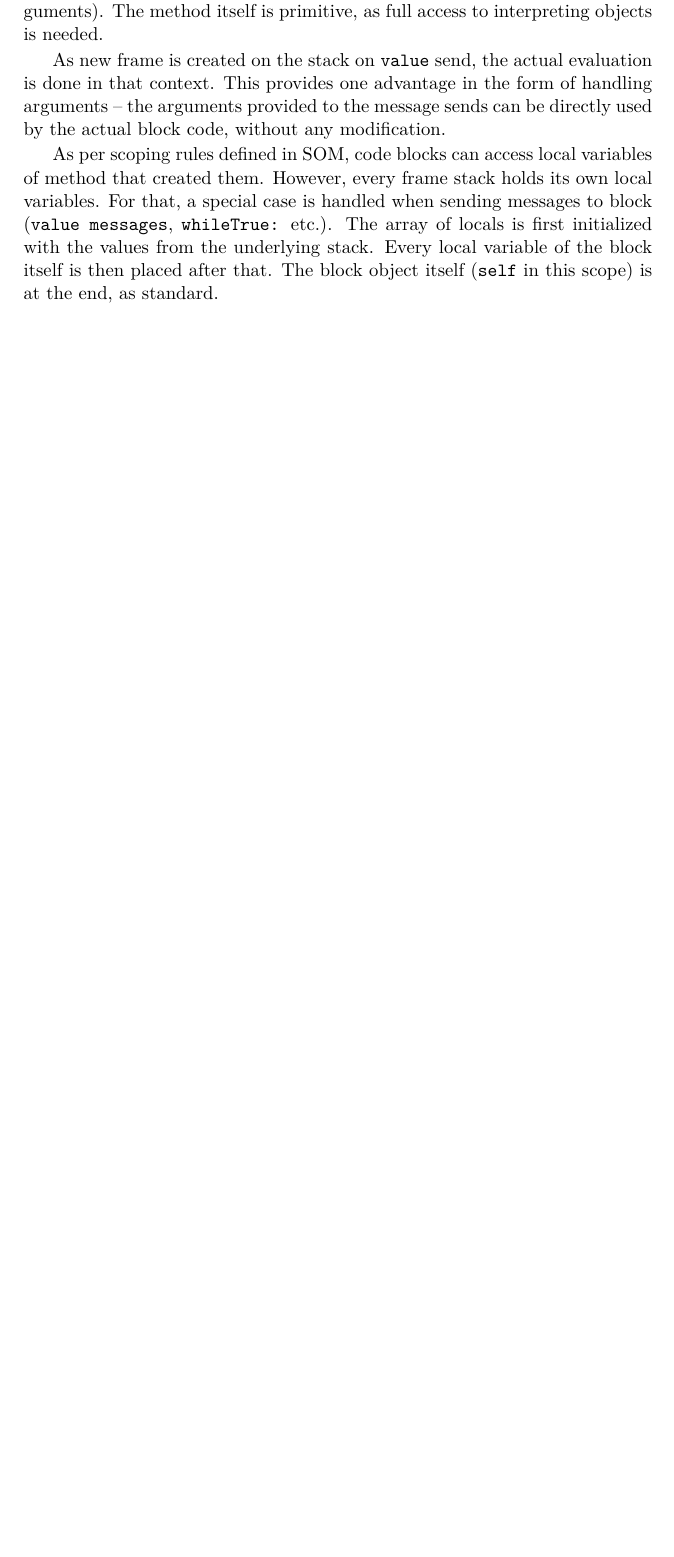
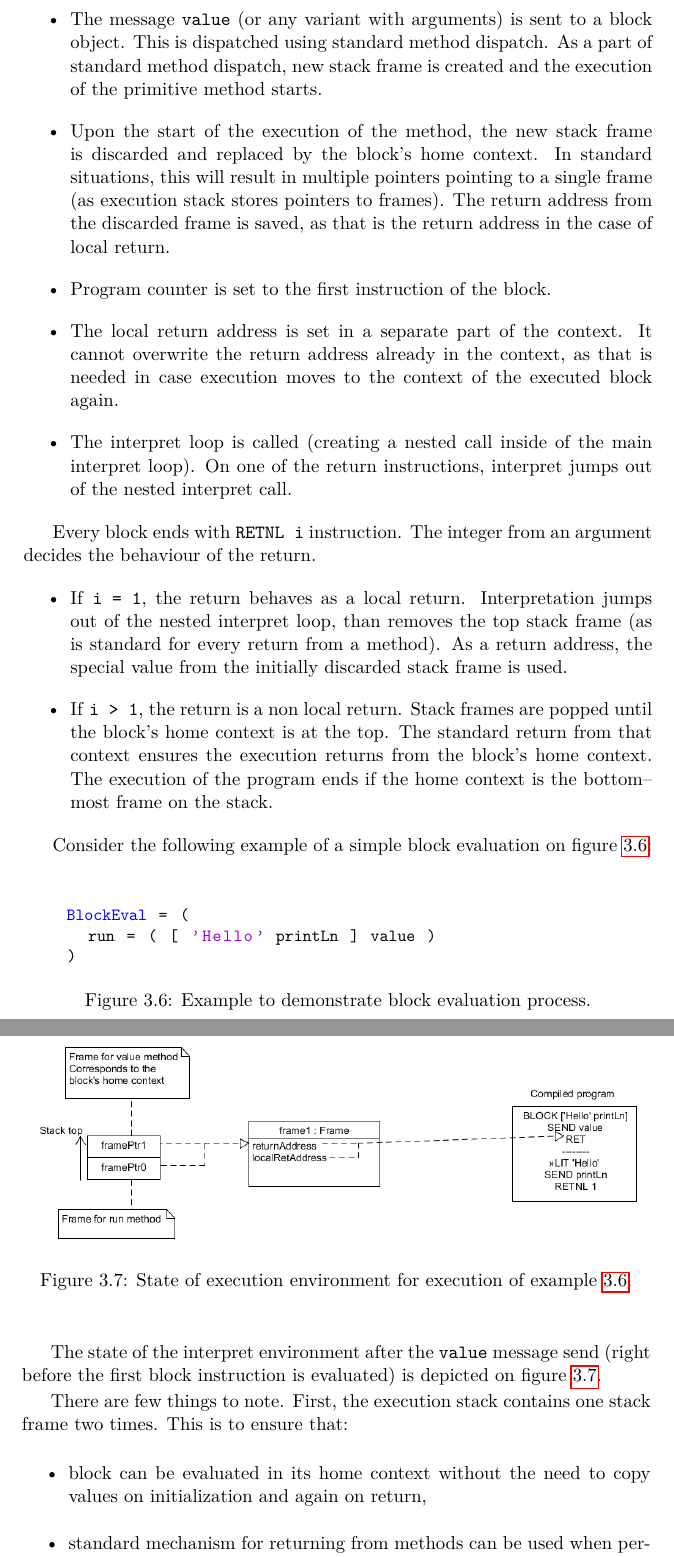
Before and after one commit to rudo-rov/som-thesis-theory, a LaTeX thesis (DP_Rovnak_Rudolf_2021.tex): part of page 44 of 55 before the commit and two parts of pages 50 and 51 of 59 after it, the two joined at a grey line, cut at the place of the change, the shorter picture padded with empty space. The pictures show the PDF file DP_Rovnak_Rudolf_2021.pdf that the author committed with the source.

Commit message:
Blocks and some other stuffs

```diff
--- a/DP_Rovnak_Rudolf_2021.tex
+++ b/DP_Rovnak_Rudolf_2021.tex
@@ -989,0 +996,4 @@ of the \texttt{Variable} node to assign to and an \texttt{Evaluation} node retur
+\begin{figure}[h!]
+	\centering
+	\begin{lstlisting}[language=Smalltalk]
+		"Expression 1"
@@ -1071,0 +1123 @@ Upon the \texttt{new} message send:
+		C++).
@@ -1071,0 +1128 @@ Upon the \texttt{new} message send:
+After the new stack frame is created, the execution of the method can take place. For primitive values, the corresponding member function
@@ -1108,3 +1171,4 @@ creation of objects with indexed fields.
 
 This could be the applied to arrays, thus creating a unified ways to handle collections.
 
+\subsection{Blocks}
@@ -1115 +1178,3 @@ be handled for code blocks, to allow for iteration.
 
+\begin{figure}[h!]
+	\centering
@@ -1134,3 +1206 @@ When the new frame is created, multiple actions take place:
-		C++).
-	\item Array of local variable is initialized. This step is skipped for every object outside of code blocks -- instances of \texttt{Block}
-		class. This is due to the scoping rules -- code blocks can access the local variables of the method, in which they are evaluated.
+	\item address of the first instruction of the block,
@@ -1137,2 +1208,16 @@ When the new frame is created, multiple actions take place:
 \end{itemize}
 
+\subsubsection{Evaluation}
+What happens upon the evaluation of the block is as follows:
+\begin{itemize}
+	\item The message \texttt{value} (or any variant with arguments) is sent to a block object. This is dispatched using standard method
+		dispatch. As a part of standard method dispatch, new stack frame is created and the execution of the primitive method starts.
+	\item Upon the start of the execution of the method, the new stack frame is discarded and replaced by the block's home context. In
+		standard situations, this will result in multiple pointers pointing to a single frame (as execution stack stores pointers to frames).
+		The return address from the discarded frame is saved, as that is the return address in the case of local return.
+	\item Program counter is set to the first instruction of the block.
+	\item The local return address is set in a separate part of the context. It cannot overwrite the return address already in the context,
+		as that is needed in case execution moves to the context of the executed block again.
+	\item The interpret loop is called (creating a nested call inside of the main interpret loop). On one of the return instructions,
+		interpret jumps out of the nested interpret call.
+\end{itemize}
@@ -1141 +1224,10 @@ is called directly in the VM. For native methods, program counter is set to the
 
+Every block ends with \texttt{RETNL i} instruction. The integer from an argument decides the behaviour of the return.
+\begin{itemize}
+	\item If \texttt{i = 1}, the return behaves as a local return. Interpretation jumps out of the nested interpret loop, than removes
+		the top stack frame (as is standard for every return from a method). As a return address, the special value from the initially
+		discarded stack frame is used.
+	\item If \texttt{i > 1}, the return is a non local return. Stack frames are popped until the block's home context is at the top.
+		The standard return from that context ensures the execution returns from the block's home context. The execution of the program
+		ends if the home context is the bottom--most frame on the stack.
+\end{itemize}
@@ -1146,17 +1234,29 @@ underlying frame. Interpreting loop can then continue.
 
-\subsection{Block evaluation}
-From the outside, block evaluation is not very different to method execution. Actual work with blocks is also done entirely through
-standard messaging system. To achieve the functionality in the implementation as -- is, some special cases need to be handled.
+Consider the following example of a simple block evaluation on figure \ref{fig:block_eval_1}:
+\begin{figure}[h!]
+	\centering
+	\begin{lstlisting}[language=Smalltalk]
+		BlockEval = (
+			run = ( [ 'Hello' printLn ] value )
+		)
+	\end{lstlisting}
+	\caption{Example to demonstrate block evaluation process.}
+	\label{fig:block_eval_1}
+\end{figure}
 
-The block evaluation is done via \texttt{value} message (or the variants with arguments). The method itself is primitive, as full
-access to interpreting objects is needed.
+The state of the interpret environment after the \texttt{value} message send (right before the first block instruction is evaluated) is depicted
+on figure \ref{fig:block_eval_1_diagram}.
 
-As new frame is created on the stack on \texttt{value} send, the actual evaluation is done in that context. This provides one advantage
-in the form of handling arguments -- the arguments provided to the message sends can be directly used by the actual block code, without
-any modification.
+\begin{figure}
+	\centering
+	\includegraphics[width=\textwidth]{media/block_exec_1.png}
+	\caption{State of execution environment for execution of example \ref{fig:block_eval_1}.}
+	\label{fig:block_eval_1_diagram}
+\end{figure}
 
-As per scoping rules defined in SOM, code blocks can access local variables of method that created them. However, every frame stack holds
-its own local variables. For that, a special case is handled when sending messages to block (\texttt{value messages}, \texttt{whileTrue:} etc.).
-The array of locals is first initialized with the values from the underlying stack. Every local variable of the block itself is then placed
-after that. The block object itself (\texttt{self} in this scope) is at the end, as standard.
+There are few things to note. First, the execution stack contains one stack frame two times. This is to ensure that:
+\begin{itemize}
+	\item block can be evaluated in its home context without the need to copy values on initialization and again on return,
+	\item standard mechanism for returning from methods can be used when performing local return from the block.
+\end{itemize}
 
@@ -1167,4 +1265,6 @@ creation, along with possible arguments and local variables initialization.
+return.
 
-In order for this method to work, every frame needs to hold a starting address of the corresponding method. Then the program counter
-can be set to start of the block and executed again.
-%TODO - some example would be nice
+\subsubsection{Argument handling}
+Every block can require arbitrary number of arguments in order to be evaluated. Given that blocks are executed inside already existing
+contexts (with possible existing arguments), this needs to be handled on two levels:
+\begin{itemize}
@@ -1170,0 +1275,3 @@ can be set to start of the block and executed again.
+\end{itemize}
+
+\subsubsection{Block restart}
@@ -1171,3 +1284,8 @@ can be set to start of the block and executed again.
+\begin{itemize}
+	\item New stack frame is created as a part of standard message send mechanism. This stack frame is discarded.
+	\item The program counter is set to the address of the initial instruction of curent context (stack frame).
+	\item Interpret loop is then called to avoid context exiting mechanisms.
+\end{itemize}
 
 \setsecnumdepth{part}
 \chapter{Conclusion}
```
Also changed, not shown: DP_Rovnak_Rudolf_2021.pdf, media/ast/ast_concept.png, media/block_exec_1.png (added), media/exp_ast_1.png (added), media/gc_ms_step1.png, media/gc_ms_step2color.png, media/gc_ms_step3.png, DP_Rovnak_Rudolf_2021.tex (142 more changed lines), 5 other files.
